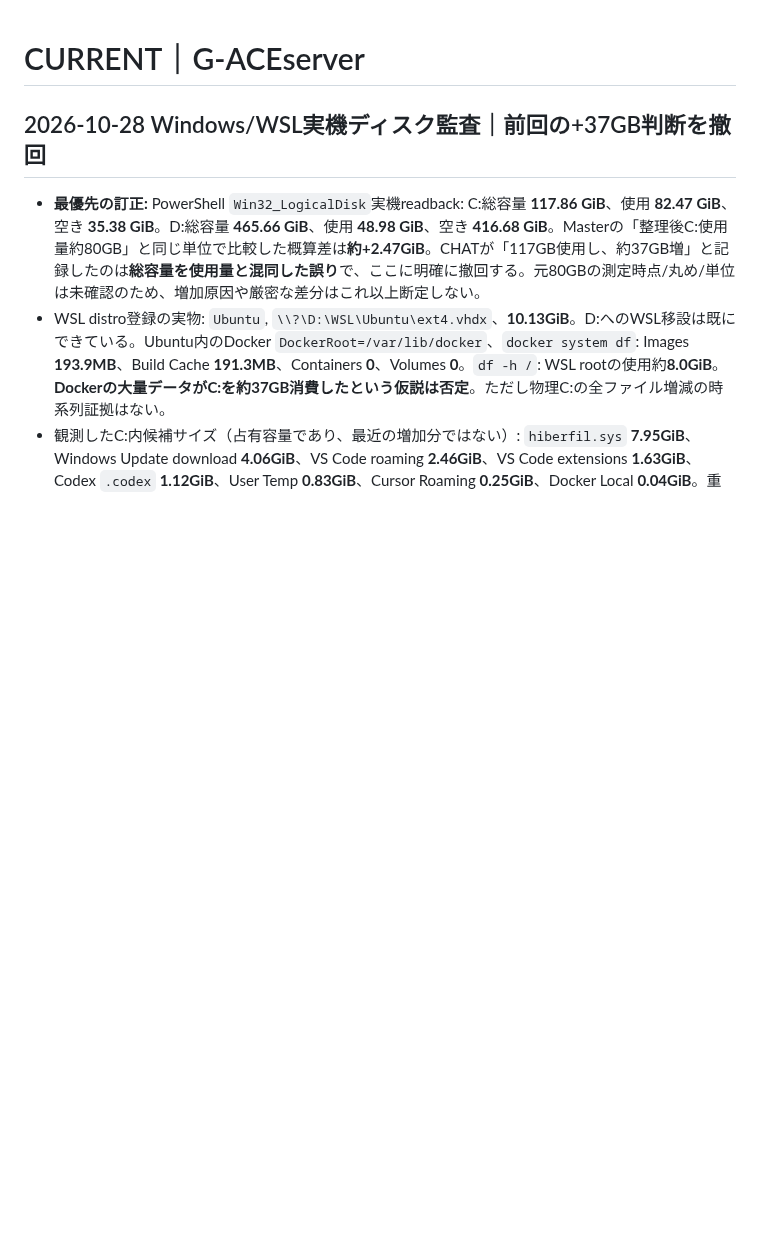
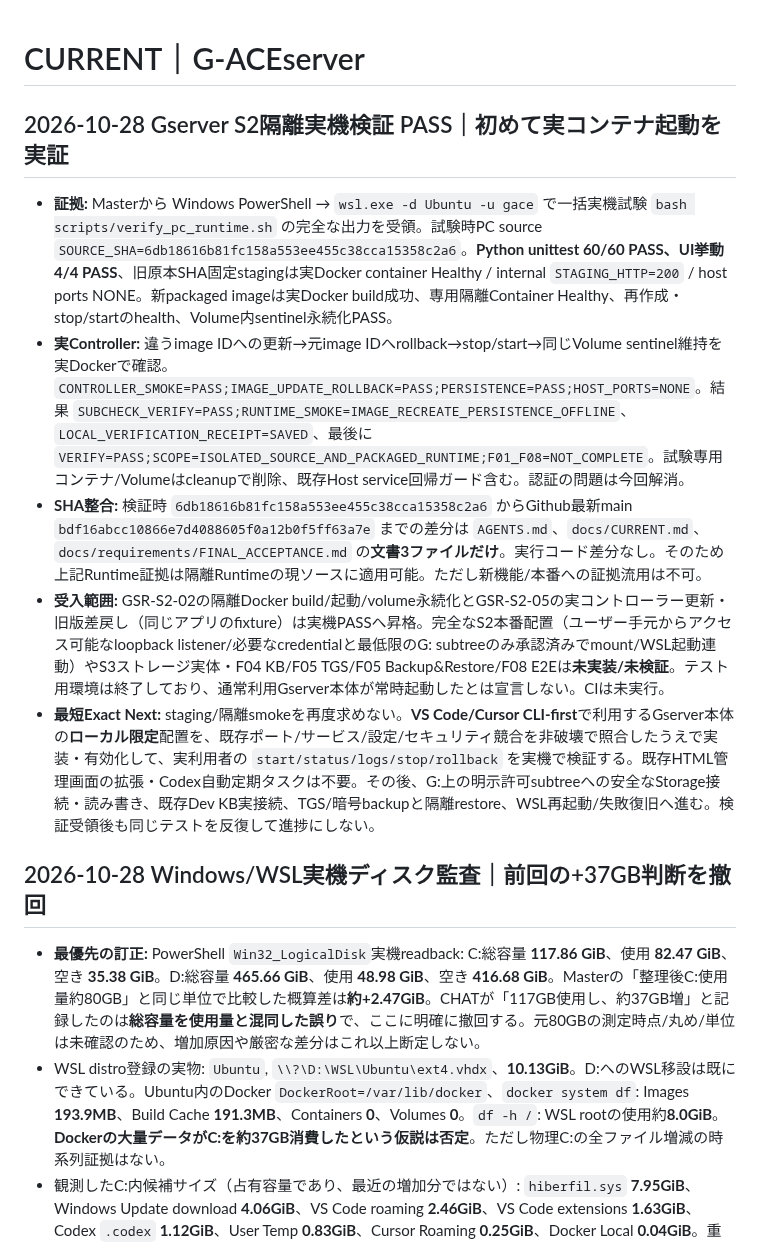
Before and after one commit to seigo-gace/G-ACEserver, a Markdown page: docs/CURRENT.md, the part around the change. Rendered like a GitHub page; blank space fills up the shorter version.

Commit message:
docs(gserver): record verified PC Docker isolated runtime PASS and unblock CLI-first deployment

```diff
--- a/docs/CURRENT.md
+++ b/docs/CURRENT.md
@@ -1,4 +1,12 @@
 # CURRENT｜G-ACEserver
+## 2026-10-28 Gserver S2隔離実機検証 PASS｜初めて実コンテナ起動を実証
+
+- **証拠:** Masterから Windows PowerShell → `wsl.exe -d Ubuntu -u gace` で一括実機試験 `bash scripts/verify_pc_runtime.sh` の完全な出力を受領。試験時PC source `SOURCE_SHA=6db18616b81fc158a553ee455c38cca15358c2a6`。**Python unittest 60/60 PASS、UI挙動4/4 PASS**、旧原本SHA固定stagingは実Docker container Healthy / internal `STAGING_HTTP=200` / host ports NONE。新packaged imageは実Docker build成功、専用隔離Container Healthy、再作成・stop/startのhealth、Volume内sentinel永続化PASS。
+- **実Controller:** 違うimage IDへの更新→元image IDへrollback→stop/start→同じVolume sentinel維持を実Dockerで確認。`CONTROLLER_SMOKE=PASS;IMAGE_UPDATE_ROLLBACK=PASS;PERSISTENCE=PASS;HOST_PORTS=NONE`。結果 `SUBCHECK_VERIFY=PASS;RUNTIME_SMOKE=IMAGE_RECREATE_PERSISTENCE_OFFLINE`、`LOCAL_VERIFICATION_RECEIPT=SAVED`、最後に `VERIFY=PASS;SCOPE=ISOLATED_SOURCE_AND_PACKAGED_RUNTIME;F01_F08=NOT_COMPLETE`。試験専用コンテナ/Volumeはcleanupで削除、既存Host service回帰ガード含む。認証の問題は今回解消。
+- **SHA整合:** 検証時 `6db18616b81fc158a553ee455c38cca15358c2a6` からGithub最新main `bdf16abcc10866e7d4088605f0a12b0f5ff63a7e` までの差分は `AGENTS.md`、`docs/CURRENT.md`、`docs/requirements/FINAL_ACCEPTANCE.md` の**文書3ファイルだけ**。実行コード差分なし。そのため上記Runtime証拠は隔離Runtimeの現ソースに適用可能。ただし新機能/本番への証拠流用は不可。
+- **受入範囲:** GSR-S2-02の隔離Docker build/起動/volume永続化とGSR-S2-05の実コントローラー更新・旧版差戻し（同じアプリのfixture）は実機PASSへ昇格。完全なS2本番配置（ユーザー手元からアクセス可能なloopback listener/必要なcredentialと最低限のG: subtreeのみ承認済みでmount/WSL起動連動）やS3ストレージ実体・F04 KB/F05 TGS/F05 Backup&Restore/F08 E2Eは**未実装/未検証**。テスト用環境は終了しており、通常利用Gserver本体が常時起動したとは宣言しない。CIは未実行。
+- **最短Exact Next:** staging/隔離smokeを再度求めない。**VS Code/Cursor CLI-first**で利用するGserver本体の**ローカル限定**配置を、既存ポート/サービス/設定/セキュリティ競合を非破壊で照合したうえで実装・有効化して、実利用者の `start/status/logs/stop/rollback` を実機で検証する。既存HTML管理画面の拡張・Codex自動定期タスクは不要。その後、G:上の明示許可subtreeへの安全なStorage接続・読み書き、既存Dev KB実接続、TGS/暗号backupと隔離restore、WSL再起動/失敗復旧へ進む。検証受領後も同じテストを反復して進捗にしない。
+
 ## 2026-10-28 Windows/WSL実機ディスク監査｜前回の+37GB判断を撤回
 
 - **最優先の訂正:** PowerShell `Win32_LogicalDisk`実機readback: C:総容量 **117.86 GiB**、使用 **82.47 GiB**、空き **35.38 GiB**。D:総容量 **465.66 GiB**、使用 **48.98 GiB**、空き **416.68 GiB**。Masterの「整理後C:使用量約80GB」と同じ単位で比較した概算差は**約+2.47GiB**。CHATが「117GB使用し、約37GB増」と記録したのは**総容量を使用量と混同した誤り**で、ここに明確に撤回する。元80GBの測定時点/丸め/単位は未確認のため、増加原因や厳密な差分はこれ以上断定しない。
```
